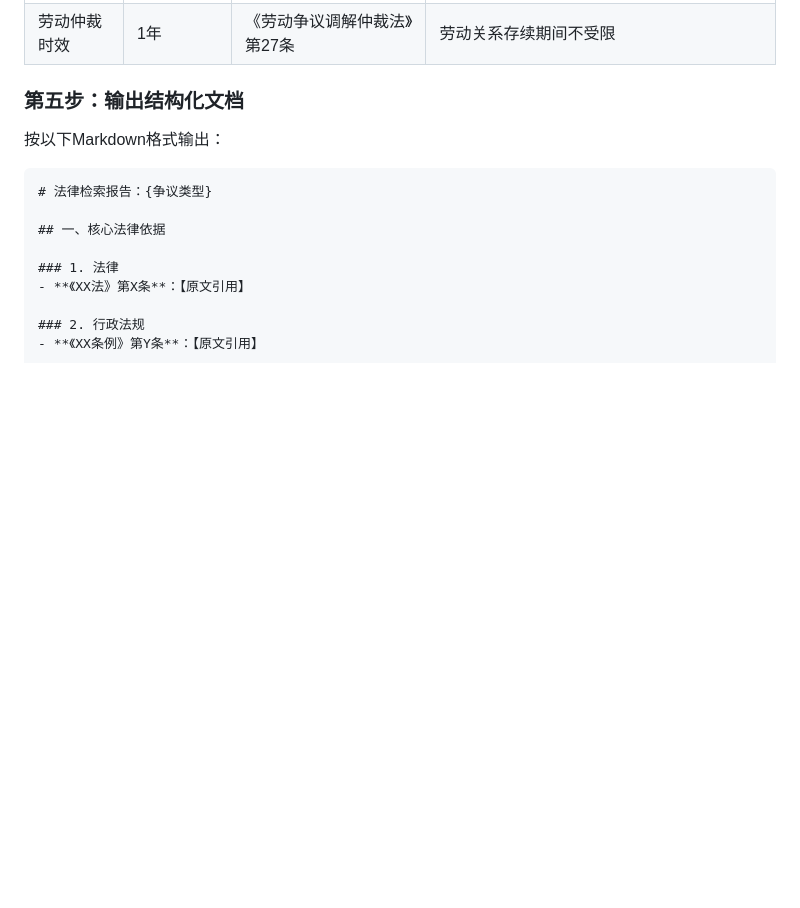
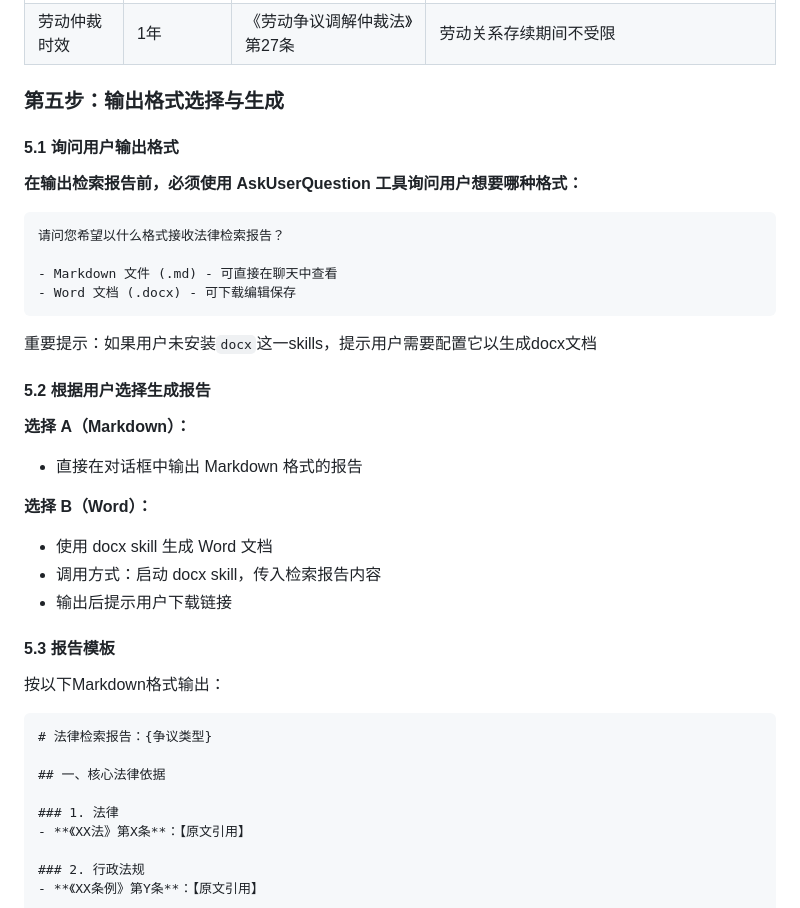
Before and after one commit to Golden2002/legal-research-skill, a Markdown page: legal-research/SKILL.md, the part around one of its changes. Rendered like a GitHub page; blank space fills up the shorter version.

````diff
--- a/legal-research/SKILL.md
+++ b/legal-research/SKILL.md
@@ -102,7 +135,33 @@ description: |
 | 行政诉讼期限 | 6个月/15日 | 《行政诉讼法》第46条 | 不服复议决定的15日，直接起诉的6个月 |
 | 劳动仲裁时效 | 1年 | 《劳动争议调解仲裁法》第27条 | 劳动关系存续期间不受限 |
 
-### 第五步：输出结构化文档
+### 第五步：输出格式选择与生成
+
+#### 5.1 询问用户输出格式
+
+**在输出检索报告前，必须使用 AskUserQuestion 工具询问用户想要哪种格式：**
+
+```
+请问您希望以什么格式接收法律检索报告？
+
+- Markdown 文件 (.md) - 可直接在聊天中查看
+- Word 文档 (.docx) - 可下载编辑保存
+```
+
+重要提示：如果用户未安装`docx`这一skills，提示用户需要配置它以生成docx文档
+
+#### 5.2 根据用户选择生成报告
+
+**选择 A（Markdown）：**
+- 直接在对话框中输出 Markdown 格式的报告
+
+**选择 B（Word）：**
+- 使用 docx skill 生成 Word 文档
+- 调用方式：启动 docx skill，传入检索报告内容
+- 输出后提示用户下载链接
+
+#### 5.3 报告模板
+
 按以下Markdown格式输出：
 
 ```markdown
````
Also changed, not shown: other parts of legal-research/SKILL.md (+39 -6 lines).
